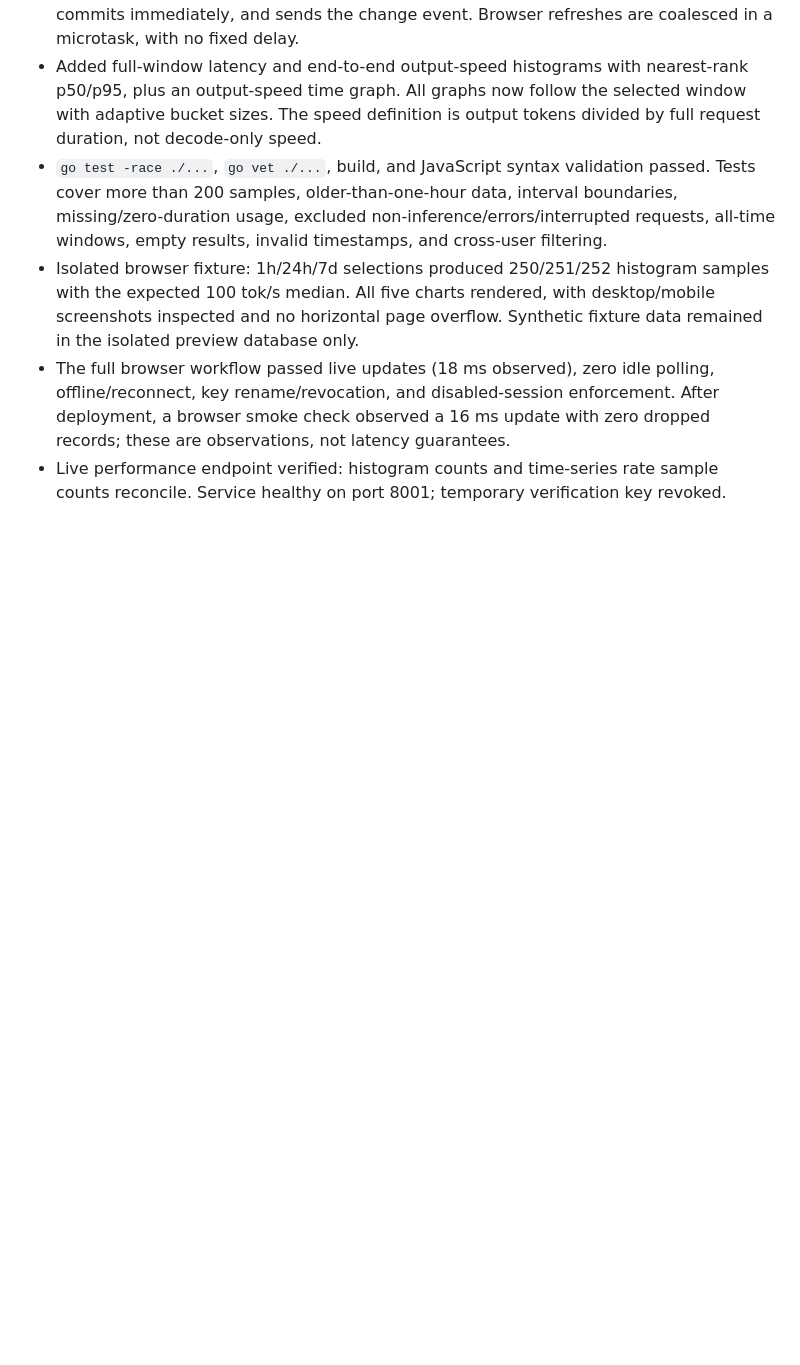
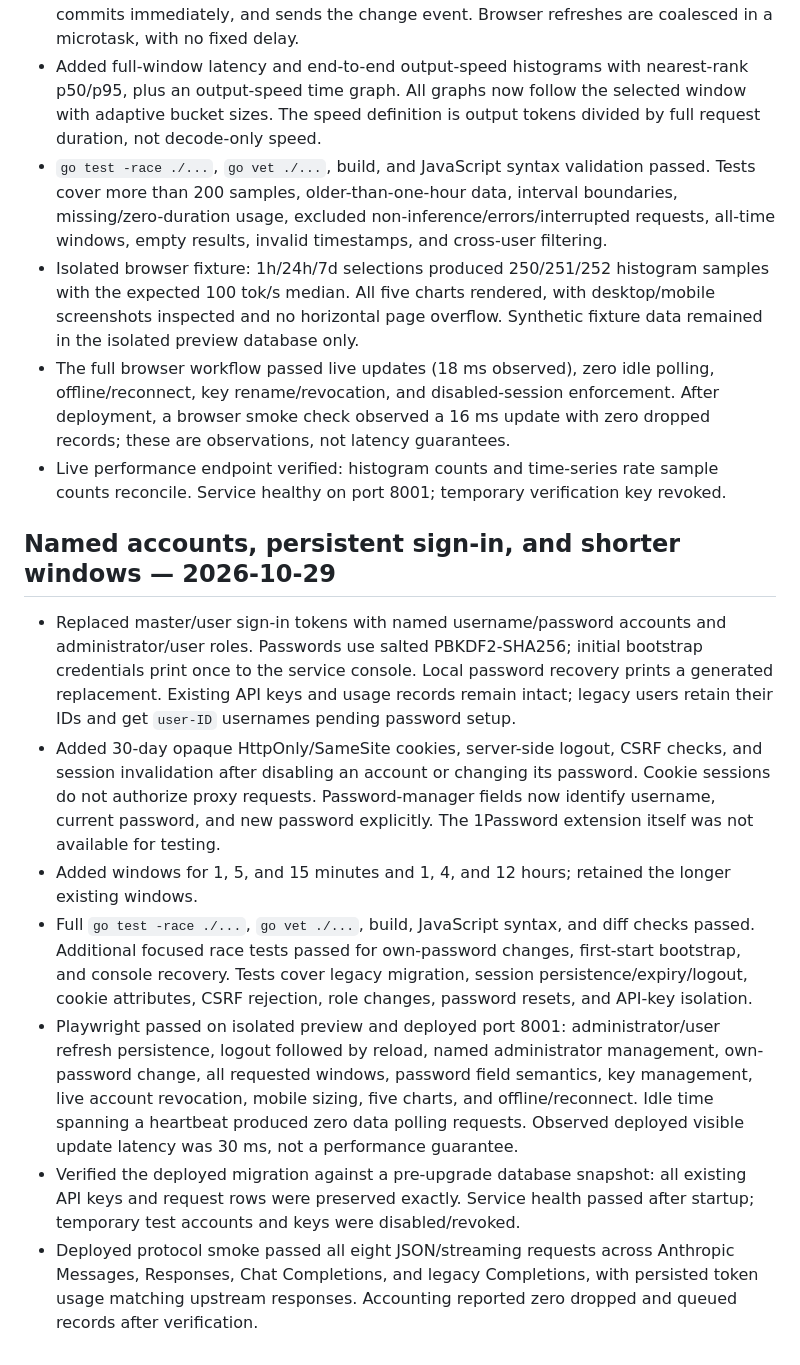
Before and after one commit to ukd1/model-meter, a Markdown page: TESTING.md, the part around the change. GitHub-like rendering; blank space fills up the shorter version.

Commit message:
Record password-account migration and deployed browser verification

```diff
--- a/TESTING.md
+++ b/TESTING.md
@@ -44,3 +44,14 @@ All eight inference records matched the upstream's usage after normalization. Th
 - Isolated browser fixture: 1h/24h/7d selections produced 250/251/252 histogram samples with the expected 100 tok/s median. All five charts rendered, with desktop/mobile screenshots inspected and no horizontal page overflow. Synthetic fixture data remained in the isolated preview database only.
 - The full browser workflow passed live updates (18 ms observed), zero idle polling, offline/reconnect, key rename/revocation, and disabled-session enforcement. After deployment, a browser smoke check observed a 16 ms update with zero dropped records; these are observations, not latency guarantees.
 - Live performance endpoint verified: histogram counts and time-series rate sample counts reconcile. Service healthy on port 8001; temporary verification key revoked.
+
+
+## Named accounts, persistent sign-in, and shorter windows — 2026-10-29
+
+- Replaced master/user sign-in tokens with named username/password accounts and administrator/user roles. Passwords use salted PBKDF2-SHA256; initial bootstrap credentials print once to the service console. Local password recovery prints a generated replacement. Existing API keys and usage records remain intact; legacy users retain their IDs and get `user-ID` usernames pending password setup.
+- Added 30-day opaque HttpOnly/SameSite cookies, server-side logout, CSRF checks, and session invalidation after disabling an account or changing its password. Cookie sessions do not authorize proxy requests. Password-manager fields now identify username, current password, and new password explicitly. The 1Password extension itself was not available for testing.
+- Added windows for 1, 5, and 15 minutes and 1, 4, and 12 hours; retained the longer existing windows.
+- Full `go test -race ./...`, `go vet ./...`, build, JavaScript syntax, and diff checks passed. Additional focused race tests passed for own-password changes, first-start bootstrap, and console recovery. Tests cover legacy migration, session persistence/expiry/logout, cookie attributes, CSRF rejection, role changes, password resets, and API-key isolation.
+- Playwright passed on isolated preview and deployed port 8001: administrator/user refresh persistence, logout followed by reload, named administrator management, own-password change, all requested windows, password field semantics, key management, live account revocation, mobile sizing, five charts, and offline/reconnect. Idle time spanning a heartbeat produced zero data polling requests. Observed deployed visible update latency was 30 ms, not a performance guarantee.
+- Verified the deployed migration against a pre-upgrade database snapshot: all existing API keys and request rows were preserved exactly. Service health passed after startup; temporary test accounts and keys were disabled/revoked.
+- Deployed protocol smoke passed all eight JSON/streaming requests across Anthropic Messages, Responses, Chat Completions, and legacy Completions, with persisted token usage matching upstream responses. Accounting reported zero dropped and queued records after verification.
```
